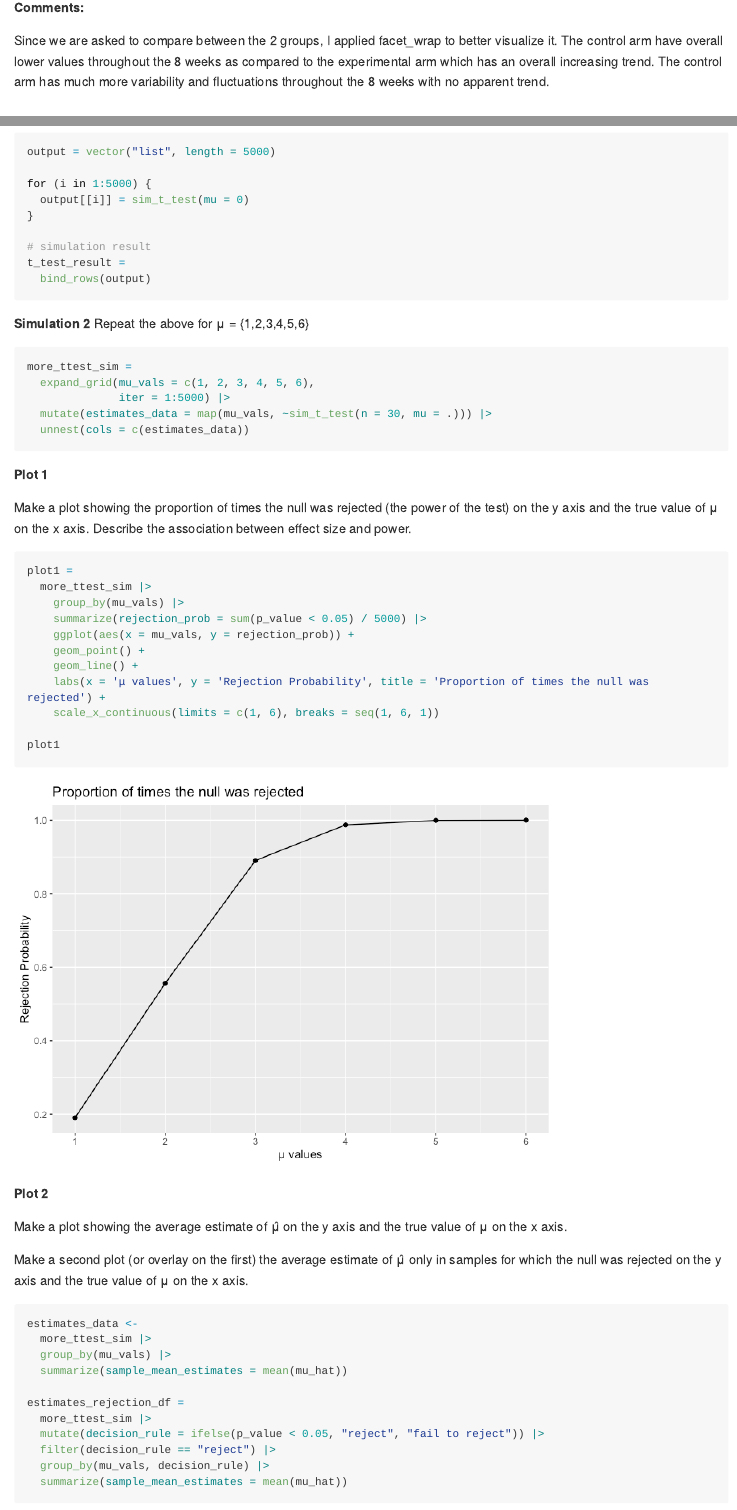
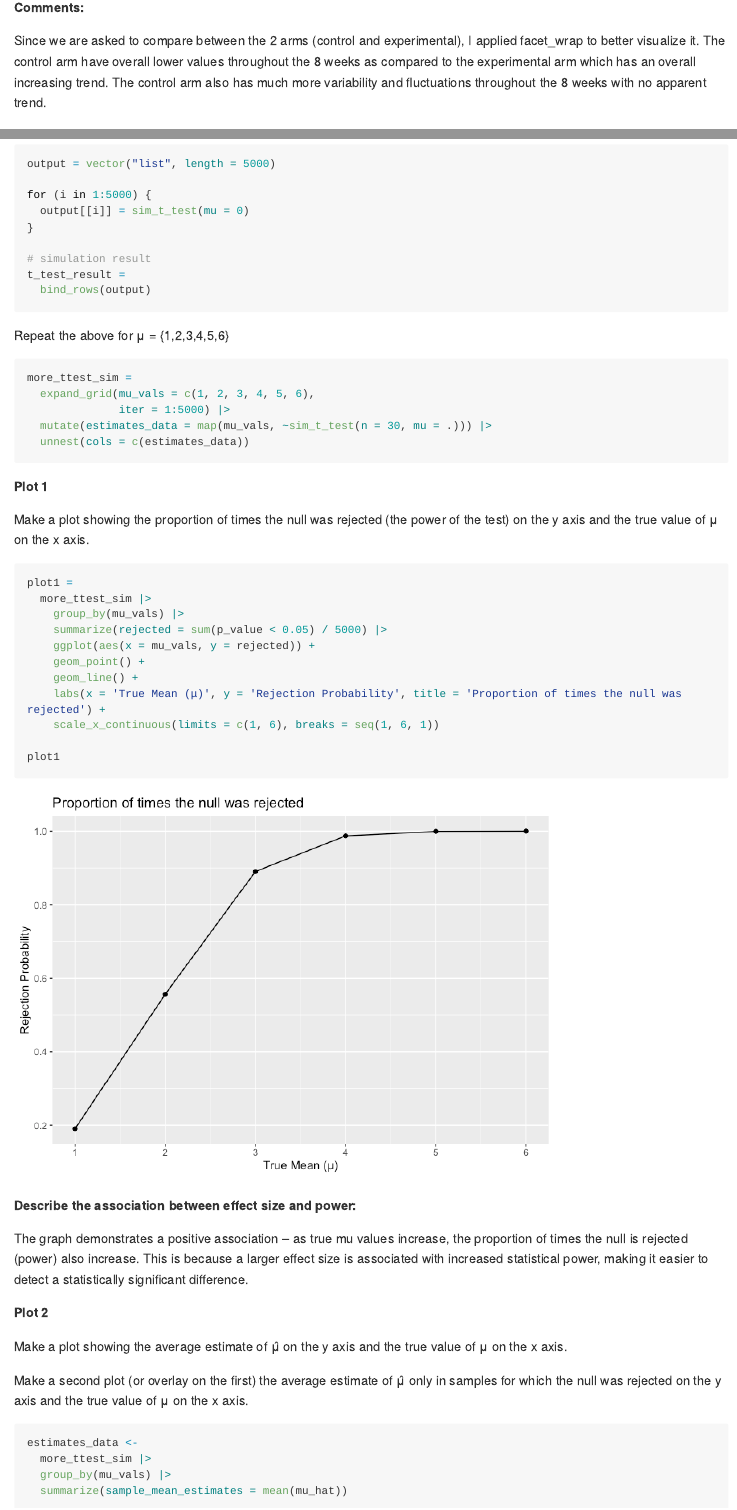
Before and after one commit to wendyzhou7/p8105_hw5_wz2630, an R Markdown document (p8105_hw5_wz2630.Rmd): the page in a window 1100 px wide, from 2000 px down before the commit and from 1980 px down after it, so that both start at the same text, and a second part further down, joined at a grey line. The pictures show the output file p8105_hw5_wz2630.md that the author committed with the source, drawn offline in the style of GitHub; long lines of code are wrapped.

Commit message:
q3 plot 2 comments and formatting

````diff
--- a/p8105_hw5_wz2630.Rmd
+++ b/p8105_hw5_wz2630.Rmd
@@ -71,7 +70,7 @@ spaghetti_plot
 
 **Comments:**
 
-Since we are asked to compare between the 2 groups, I applied facet_wrap to better visualize it. The control arm have overall lower values throughout the 8 weeks as compared to the experimental arm which has an overall increasing trend. The control arm has much more variability and fluctuations throughout the 8 weeks with no apparent trend.
+Since we are asked to compare between the 2 arms (control and experimental), I applied facet_wrap to better visualize it. The control arm have overall lower values throughout the 8 weeks as compared to the experimental arm which has an overall increasing trend. The control arm also has much more variability and fluctuations throughout the 8 weeks with no apparent trend.
 
 
 
@@ -111,7 +110,6 @@ t_test_result =
 
 ```
 
-**Simulation 2**
 Repeat the above for μ = {1,2,3,4,5,6}
 ```{r}
 
@@ -125,20 +123,27 @@ more_ttest_sim =
 
 **Plot 1**
 
-Make a plot showing the proportion of times the null was rejected (the power of the test) on the y axis and the true value of μ on the x axis. Describe the association between effect size and power.
+Make a plot showing the proportion of times the null was rejected (the power of the test) on the y axis and the true value of μ on the x axis.
 ```{r}
 plot1 =
   more_ttest_sim |>
     group_by(mu_vals) |>
-    summarize(rejection_prob = sum(p_value < 0.05) / 5000) |>
-    ggplot(aes(x = mu_vals, y = rejection_prob)) +
+    summarize(rejected = sum(p_value < 0.05) / 5000) |>
+    ggplot(aes(x = mu_vals, y = rejected)) +
     geom_point() +
     geom_line() +
-    labs(x = 'μ values', y = 'Rejection Probability', title = 'Proportion of times the null was rejected') +
+    labs(x = 'True Mean (μ)', y = 'Rejection Probability', title = 'Proportion of times the null was rejected') +
     scale_x_continuous(limits = c(1, 6), breaks = seq(1, 6, 1))
 
 plot1
 ```
+
+**Describe the association between effect size and power:**
+
+The graph demonstrates a positive association  -- as true mu values increase, the proportion of times the null is rejected (power) also increase. This is because a larger effect size is associated with increased statistical power, making it easier to detect a statistically significant difference.
+
+
+
 
 **Plot 2**
 
````
Also changed, not shown: p8105_hw5_wz2630.md, p8105_hw5_wz2630_files/figure-gfm/unnamed-chunk-3-1.png, p8105_hw5_wz2630_files/figure-gfm/unnamed-chunk-7-1.png, p8105_hw5_wz2630_files/figure-gfm/unnamed-chunk-9-1.png, p8105_hw5_wz2630.Rmd (9 more changed lines).
